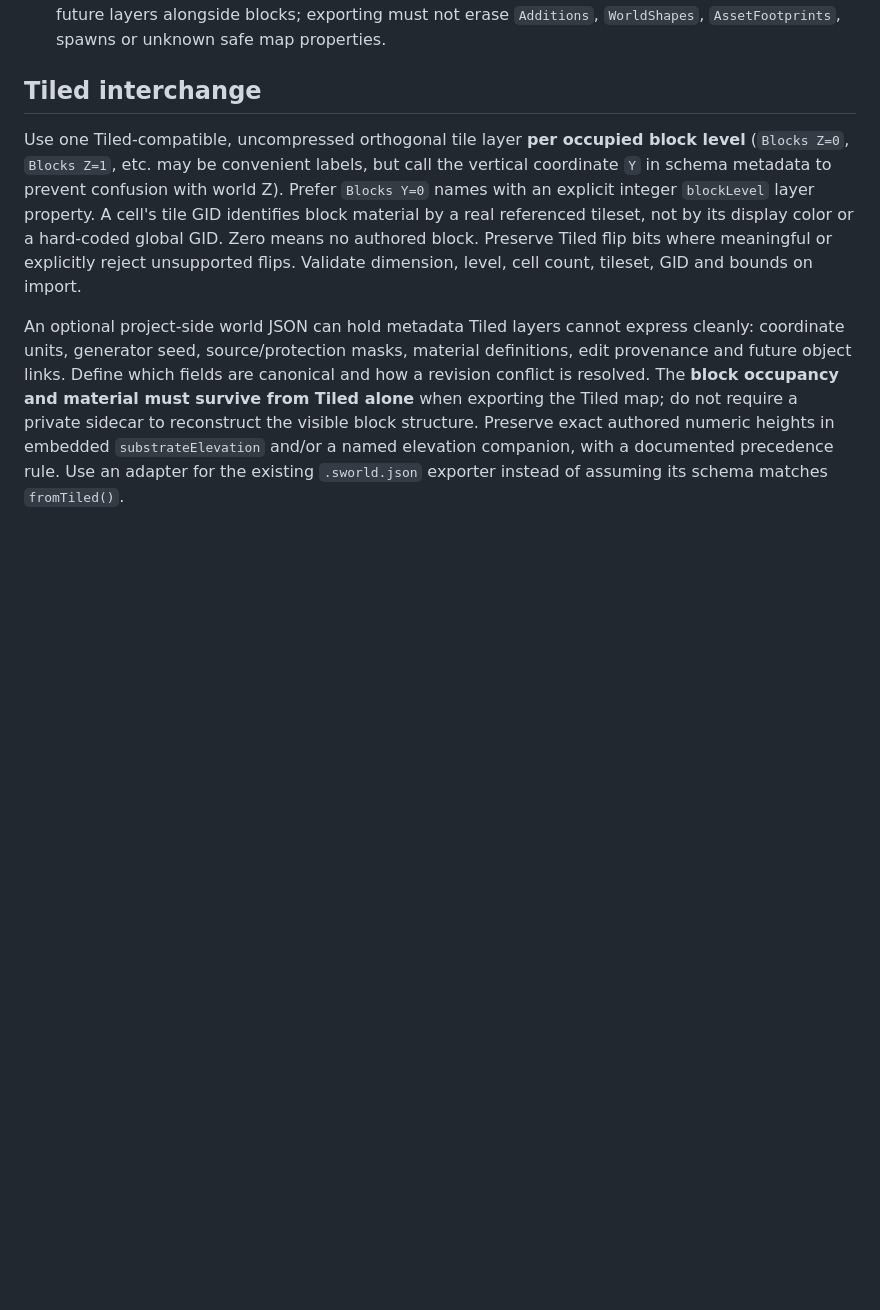
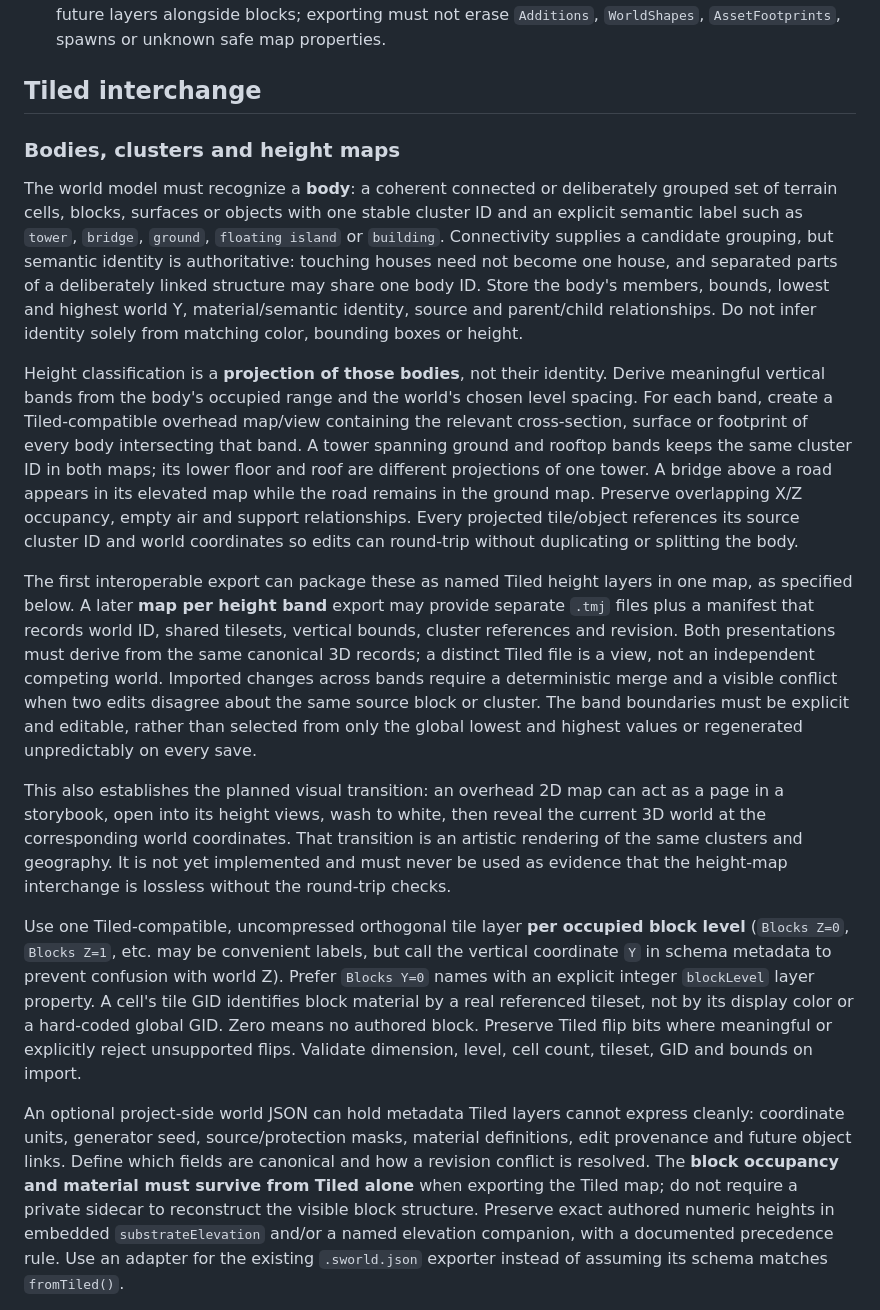
Before and after one commit to thanks-cohn/Tiled-223D, a Markdown page: Proposals/saeki-in-world-block-editor-tiled-round-trip.md, the part around the change. Rendered like a GitHub page; blank space fills up the shorter version.

Commit message:
docs: define semantic bodies and height-map projections

```diff
--- a/Proposals/saeki-in-world-block-editor-tiled-round-trip.md
+++ b/Proposals/saeki-in-world-block-editor-tiled-round-trip.md
@@ -34,6 +34,16 @@ The existing surface mesh does not encode a cavity, bridge, overhang or several
 
 ## Tiled interchange
 
+### Bodies, clusters and height maps
+
+The world model must recognize a **body**: a coherent connected or deliberately grouped set of terrain cells, blocks, surfaces or objects with one stable cluster ID and an explicit semantic label such as `tower`, `bridge`, `ground`, `floating island` or `building`. Connectivity supplies a candidate grouping, but semantic identity is authoritative: touching houses need not become one house, and separated parts of a deliberately linked structure may share one body ID. Store the body's members, bounds, lowest and highest world Y, material/semantic identity, source and parent/child relationships. Do not infer identity solely from matching color, bounding boxes or height.
+
+Height classification is a **projection of those bodies**, not their identity. Derive meaningful vertical bands from the body's occupied range and the world's chosen level spacing. For each band, create a Tiled-compatible overhead map/view containing the relevant cross-section, surface or footprint of every body intersecting that band. A tower spanning ground and rooftop bands keeps the same cluster ID in both maps; its lower floor and roof are different projections of one tower. A bridge above a road appears in its elevated map while the road remains in the ground map. Preserve overlapping X/Z occupancy, empty air and support relationships. Every projected tile/object references its source cluster ID and world coordinates so edits can round-trip without duplicating or splitting the body.
+
+The first interoperable export can package these as named Tiled height layers in one map, as specified below. A later **map per height band** export may provide separate `.tmj` files plus a manifest that records world ID, shared tilesets, vertical bounds, cluster references and revision. Both presentations must derive from the same canonical 3D records; a distinct Tiled file is a view, not an independent competing world. Imported changes across bands require a deterministic merge and a visible conflict when two edits disagree about the same source block or cluster. The band boundaries must be explicit and editable, rather than selected from only the global lowest and highest values or regenerated unpredictably on every save.
+
+This also establishes the planned visual transition: an overhead 2D map can act as a page in a storybook, open into its height views, wash to white, then reveal the current 3D world at the corresponding world coordinates. That transition is an artistic rendering of the same clusters and geography. It is not yet implemented and must never be used as evidence that the height-map interchange is lossless without the round-trip checks.
+
 Use one Tiled-compatible, uncompressed orthogonal tile layer **per occupied block level** (`Blocks Z=0`, `Blocks Z=1`, etc. may be convenient labels, but call the vertical coordinate `Y` in schema metadata to prevent confusion with world Z). Prefer `Blocks Y=0` names with an explicit integer `blockLevel` layer property. A cell's tile GID identifies block material by a real referenced tileset, not by its display color or a hard-coded global GID. Zero means no authored block. Preserve Tiled flip bits where meaningful or explicitly reject unsupported flips. Validate dimension, level, cell count, tileset, GID and bounds on import.
 
 An optional project-side world JSON can hold metadata Tiled layers cannot express cleanly: coordinate units, generator seed, source/protection masks, material definitions, edit provenance and future object links. Define which fields are canonical and how a revision conflict is resolved. The **block occupancy and material must survive from Tiled alone** when exporting the Tiled map; do not require a private sidecar to reconstruct the visible block structure. Preserve exact authored numeric heights in embedded `substrateElevation` and/or a named elevation companion, with a documented precedence rule. Use an adapter for the existing `.sworld.json` exporter instead of assuming its schema matches `fromTiled()`.
```
